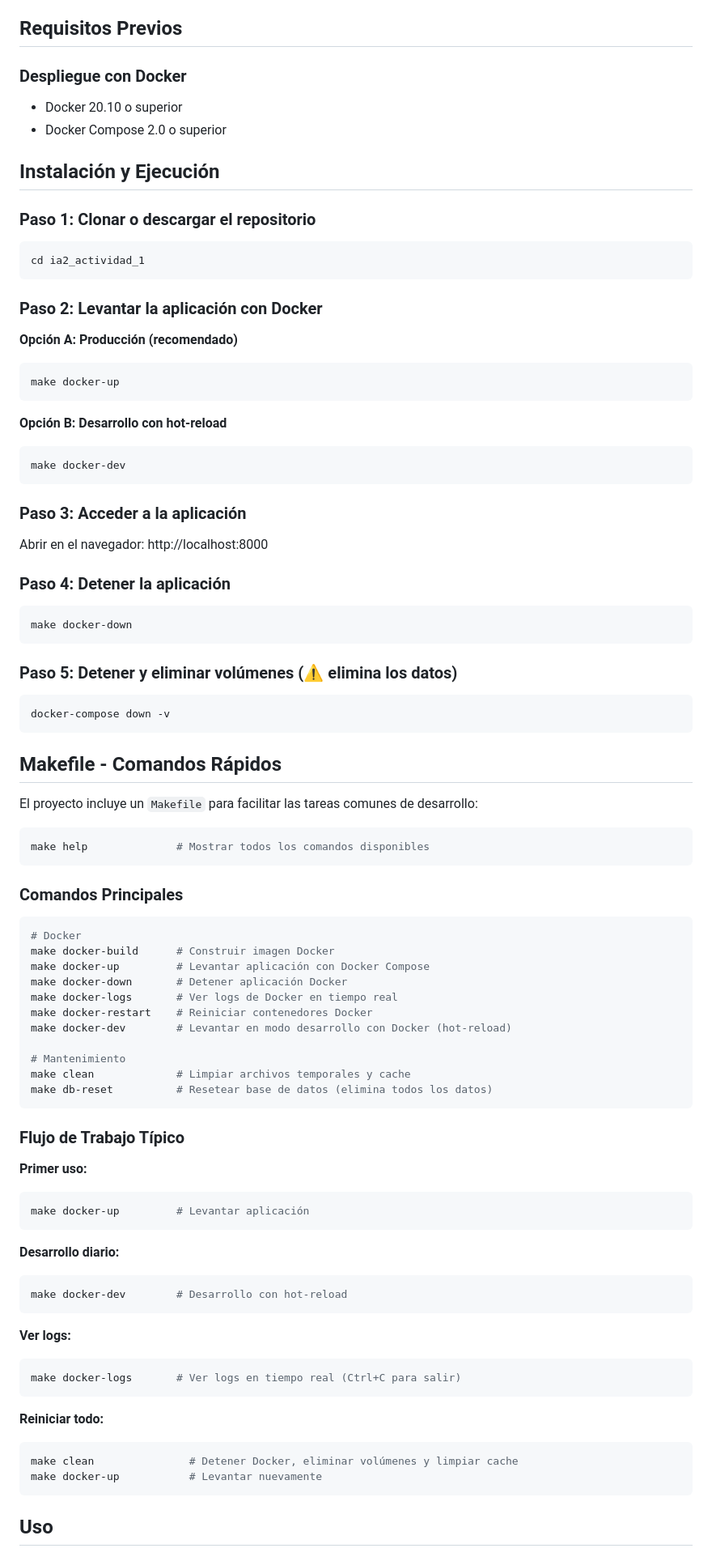
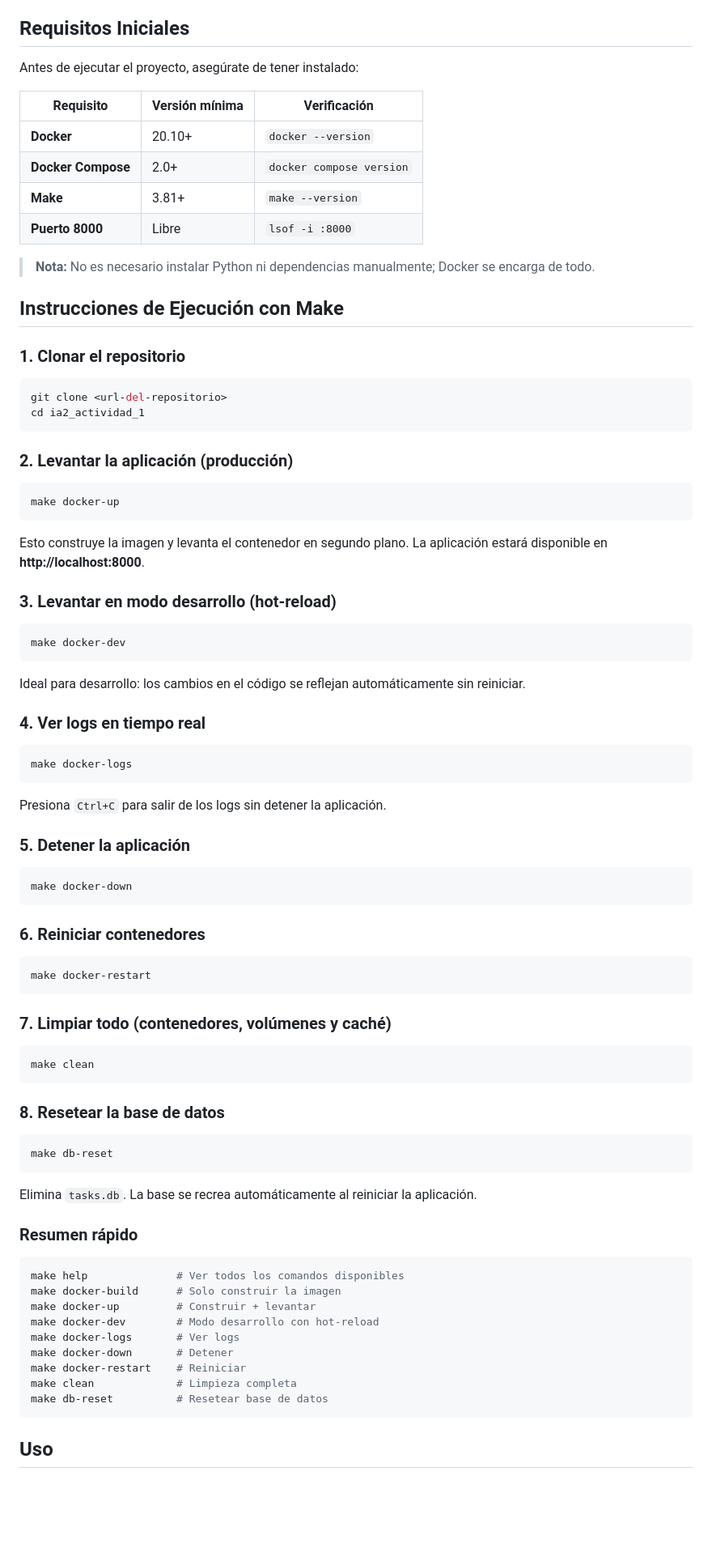
Before and after one commit to chacho8a/prueba-poc-openspec, a Markdown page: README.md, the part around the change. Shown at 81% size. GitHub-like rendering; blank space fills up the shorter version.

Commit message:
docs: reestructurar requisitos e instrucciones de ejecución con Make en README

````diff
--- a/README.md
+++ b/README.md
@@ -13,90 +13,77 @@ Aplicación web completa para gestión de tareas con autenticación de usuarios,
 - **Diseño responsivo**: Interfaz adaptable a dispositivos móviles y desktop
 - **Docker**: Despliegue containerizado con volúmenes persistentes
 
-## Requisitos Previos
+## Requisitos Iniciales
 
-### Despliegue con Docker
-- Docker 20.10 o superior
-- Docker Compose 2.0 o superior
+Antes de ejecutar el proyecto, asegúrate de tener instalado:
 
-## Instalación y Ejecución
+| Requisito | Versión mínima | Verificación |
+|-----------|---------------|--------------|
+| **Docker** | 20.10+ | `docker --version` |
+| **Docker Compose** | 2.0+ | `docker compose version` |
+| **Make** | 3.81+ | `make --version` |
+| **Puerto 8000** | Libre | `lsof -i :8000` |
 
-### Paso 1: Clonar o descargar el repositorio
+> **Nota:** No es necesario instalar Python ni dependencias manualmente; Docker se encarga de todo.
+
+## Instrucciones de Ejecución con Make
+
+### 1. Clonar el repositorio
 ```bash
+git clone <url-del-repositorio>
 cd ia2_actividad_1
 ```
 
-### Paso 2: Levantar la aplicación con Docker
-
-**Opción A: Producción (recomendado)**
+### 2. Levantar la aplicación (producción)
 ```bash
 make docker-up
 ```
+Esto construye la imagen y levanta el contenedor en segundo plano. La aplicación estará disponible en **http://localhost:8000**.
 
-**Opción B: Desarrollo con hot-reload**
+### 3. Levantar en modo desarrollo (hot-reload)
 ```bash
 make docker-dev
 ```
+Ideal para desarrollo: los cambios en el código se reflejan automáticamente sin reiniciar.
 
-### Paso 3: Acceder a la aplicación
+### 4. Ver logs en tiempo real
+```bash
+make docker-logs
+```
+Presiona `Ctrl+C` para salir de los logs sin detener la aplicación.
 
-Abrir en el navegador: http://localhost:8000
-
-### Paso 4: Detener la aplicación
+### 5. Detener la aplicación
 ```bash
 make docker-down
 ```
 
-### Paso 5: Detener y eliminar volúmenes (⚠️ elimina los datos)
+### 6. Reiniciar contenedores
 ```bash
-docker-compose down -v
+make docker-restart
 ```
 
-## Makefile - Comandos Rápidos
-
-El proyecto incluye un `Makefile` para facilitar las tareas comunes de desarrollo:
-
+### 7. Limpiar todo (contenedores, volúmenes y caché)
 ```bash
-make help              # Mostrar todos los comandos disponibles
+make clean
 ```
 
-### Comandos Principales
+### 8. Resetear la base de datos
+```bash
+make db-reset
+```
+Elimina `tasks.db`. La base se recrea automáticamente al reiniciar la aplicación.
 
+### Resumen rápido
 ```bash
-# Docker
-make docker-build      # Construir imagen Docker
-make docker-up         # Levantar aplicación con Docker Compose
-make docker-down       # Detener aplicación Docker
-make docker-logs       # Ver logs de Docker en tiempo real
-make docker-restart    # Reiniciar contenedores Docker
-make docker-dev        # Levantar en modo desarrollo con Docker (hot-reload)
-
-# Mantenimiento
-make clean             # Limpiar archivos temporales y cache
-make db-reset          # Resetear base de datos (elimina todos los datos)
-```
-
-### Flujo de Trabajo Típico
-
-**Primer uso:**
-```bash
-make docker-up         # Levantar aplicación
-```
-
-**Desarrollo diario:**
-```bash
-make docker-dev        # Desarrollo con hot-reload
-```
-
-**Ver logs:**
-```bash
-make docker-logs       # Ver logs en tiempo real (Ctrl+C para salir)
-```
-
-**Reiniciar todo:**
-```bash
-make clean               # Detener Docker, eliminar volúmenes y limpiar cache
-make docker-up           # Levantar nuevamente
+make help              # Ver todos los comandos disponibles
+make docker-build      # Solo construir la imagen
+make docker-up         # Construir + levantar
+make docker-dev        # Modo desarrollo con hot-reload
+make docker-logs       # Ver logs
+make docker-down       # Detener
+make docker-restart    # Reiniciar
+make clean             # Limpieza completa
+make db-reset          # Resetear base de datos
 ```
 
 ## Uso
````
